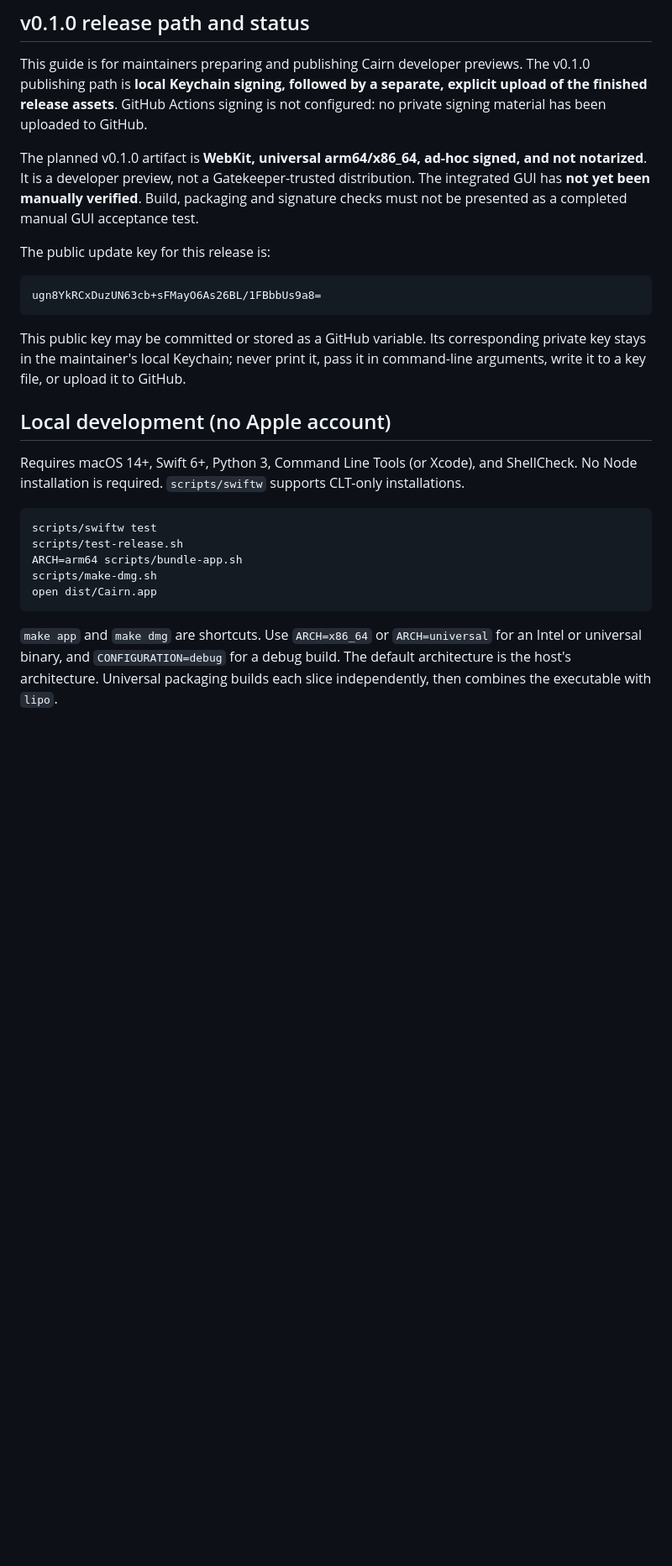
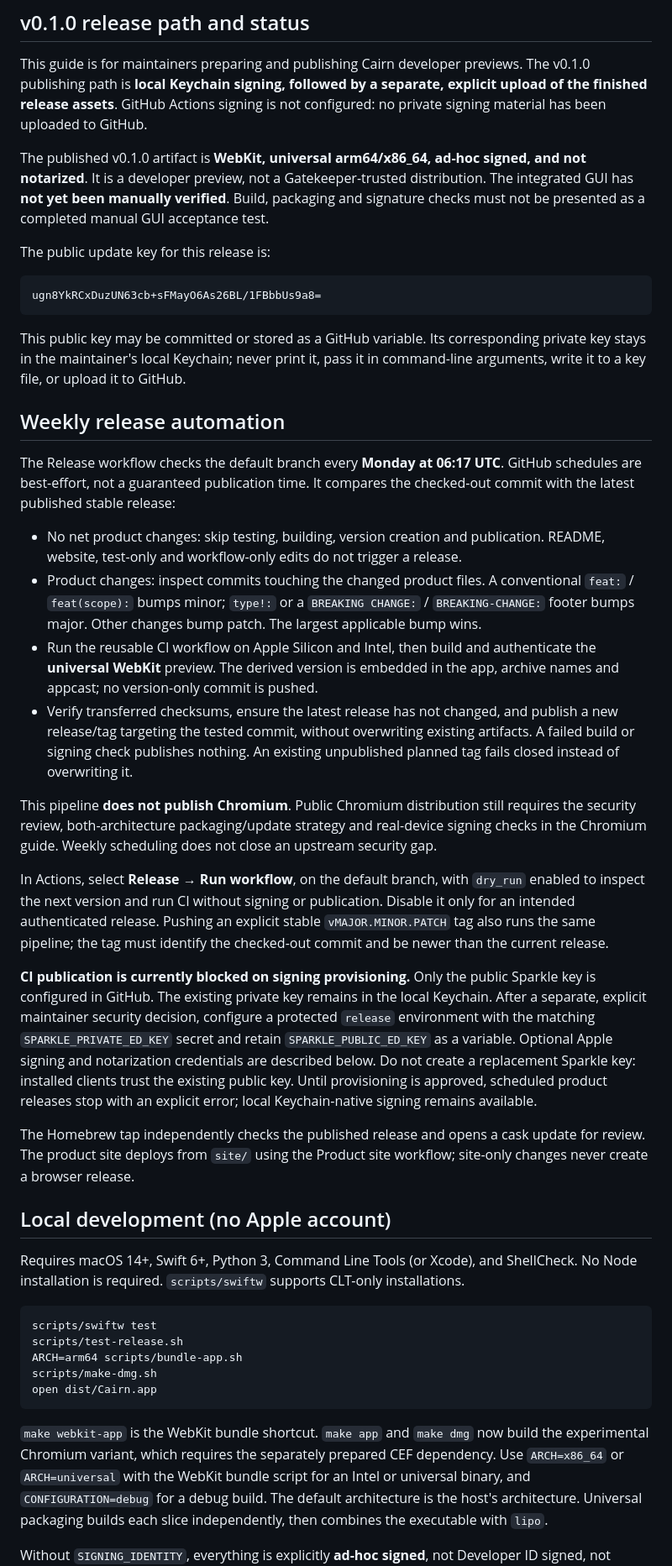
Before and after one commit to MrAshRhodes/cairn, a Markdown page: docs/RELEASING.md, the part around the change. Shown at 84% size. GitHub-like rendering; blank space fills up the shorter version.

````diff
--- a/docs/RELEASING.md
+++ b/docs/RELEASING.md
@@ -14,7 +14,7 @@ The v0.1.0 publishing path is **local Keychain signing, followed by a separate,
 explicit upload of the finished release assets**. GitHub Actions signing is not
 configured: no private signing material has been uploaded to GitHub.
 
-The planned v0.1.0 artifact is **WebKit, universal arm64/x86_64, ad-hoc signed, and
+The published v0.1.0 artifact is **WebKit, universal arm64/x86_64, ad-hoc signed, and
 not notarized**. It is a developer preview, not a Gatekeeper-trusted distribution.
 The integrated GUI has **not yet been manually verified**. Build, packaging and
 signature checks must not be presented as a completed manual GUI acceptance test.
@@ -29,6 +29,52 @@ This public key may be committed or stored as a GitHub variable. Its correspondi
 private key stays in the maintainer's local Keychain; never print it, pass it in
 command-line arguments, write it to a key file, or upload it to GitHub.
 
+## Weekly release automation
+
+The Release workflow checks the default branch every **Monday at 06:17 UTC**.
+GitHub schedules are best-effort, not a guaranteed publication time. It compares
+the checked-out commit with the latest published stable release:
+
+- No net product changes: skip testing, building, version creation and publication.
+  README, website, test-only and workflow-only edits do not trigger a release.
+- Product changes: inspect commits touching the changed product files. A
+  conventional `feat:` / `feat(scope):` bumps minor; `type!:` or a
+  `BREAKING CHANGE:` / `BREAKING-CHANGE:` footer bumps major. Other changes bump
+  patch. The largest applicable bump wins.
+- Run the reusable CI workflow on Apple Silicon and Intel, then build and
+  authenticate the **universal WebKit** preview. The derived version is embedded
+  in the app, archive names and appcast; no version-only commit is pushed.
+- Verify transferred checksums, ensure the latest release has not changed, and
+  publish a new release/tag targeting the tested commit, without overwriting
+  existing artifacts. A failed
+  build or signing check publishes nothing. An existing unpublished planned tag
+  fails closed instead of overwriting it.
+
+This pipeline **does not publish Chromium**. Public Chromium distribution still
+requires the security review, both-architecture packaging/update strategy and
+real-device signing checks in the Chromium guide. Weekly scheduling does not
+close an upstream security gap.
+
+In Actions, select **Release → Run workflow**, on the default branch, with
+`dry_run` enabled to inspect the next version and run CI without signing or
+publication. Disable it only for an intended authenticated release. Pushing an
+explicit stable `vMAJOR.MINOR.PATCH` tag also runs the same pipeline; the tag must
+identify the checked-out commit and be newer than the current release.
+
+**CI publication is currently blocked on signing provisioning.** Only the public
+Sparkle key is configured in GitHub. The existing private key remains in the local
+Keychain. After a separate, explicit maintainer security decision, configure a
+protected `release` environment with the matching `SPARKLE_PRIVATE_ED_KEY` secret
+and retain `SPARKLE_PUBLIC_ED_KEY` as a variable. Optional Apple signing and
+notarization credentials are described below. Do not create a replacement Sparkle
+key: installed clients trust the existing public key. Until provisioning is
+approved, scheduled product releases stop with an explicit error; local
+Keychain-native signing remains available.
+
+The Homebrew tap independently checks the published release and opens a cask
+update for review. The product site deploys from `site/` using the Product site
+workflow; site-only changes never create a browser release.
+
 ## Local development (no Apple account)
 
 Requires macOS 14+, Swift 6+, Python 3, Command Line Tools (or Xcode), and ShellCheck.
@@ -42,7 +88,9 @@ scripts/make-dmg.sh
 open dist/Cairn.app
 ```
 
-`make app` and `make dmg` are shortcuts. Use `ARCH=x86_64` or `ARCH=universal`
+`make webkit-app` is the WebKit bundle shortcut. `make app` and `make dmg` now
+build the experimental Chromium variant, which requires the separately prepared
+CEF dependency. Use `ARCH=x86_64` or `ARCH=universal` with the WebKit bundle script
 for an Intel or universal binary, and `CONFIGURATION=debug` for a debug build.
 The default architecture is the host's architecture. Universal packaging builds
 each slice independently, then combines the executable with `lipo`.
````
Also changed, not shown: README.md (+62 -14 lines), site/assets/cairn-home.png (added), site/assets/chromium-rendering.png (added), 10 other files.
